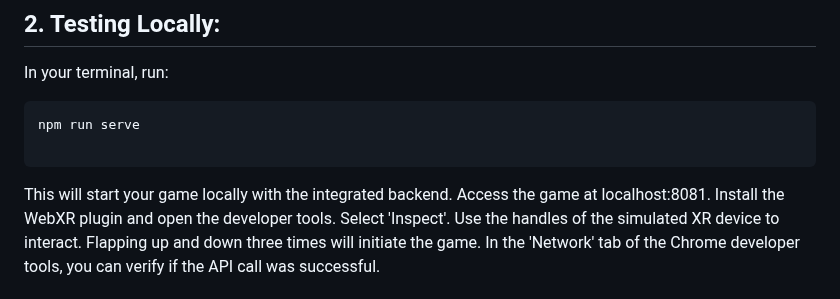
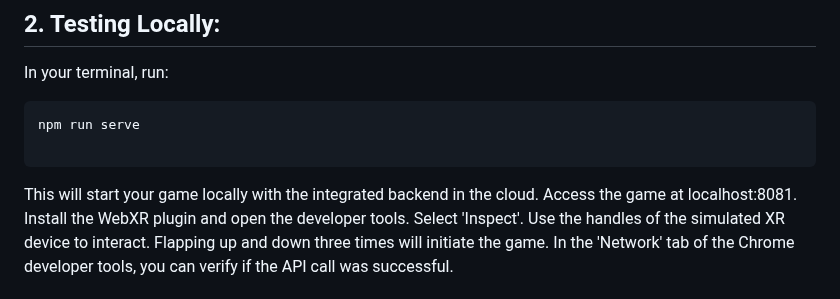
Before and after one commit to khu-tech/workshop_dry_run, a Markdown page: README.md, the part around the change. Drawn GitHub-style.

````diff
--- a/README.md
+++ b/README.md
@@ -176,7 +176,7 @@ In your terminal, run:
 npm run serve
 
 ```
-This will start your game locally with the integrated backend. Access the game at localhost:8081.
+This will start your game locally with the integrated backend in the cloud. Access the game at localhost:8081.
 Install the WebXR plugin and open the developer tools. Select 'Inspect'.
 Use the handles of the simulated XR device to interact. Flapping up and down three times will initiate the game. In the 'Network' tab of the Chrome developer tools, you can verify if the API call was successful.
 
````
